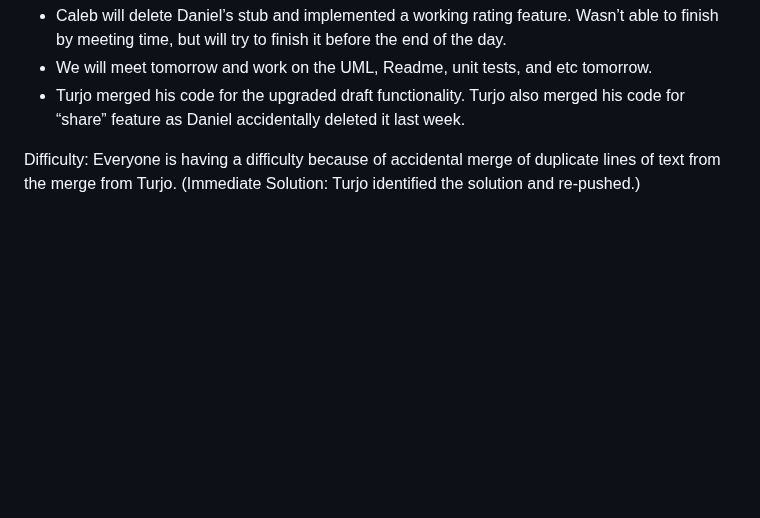
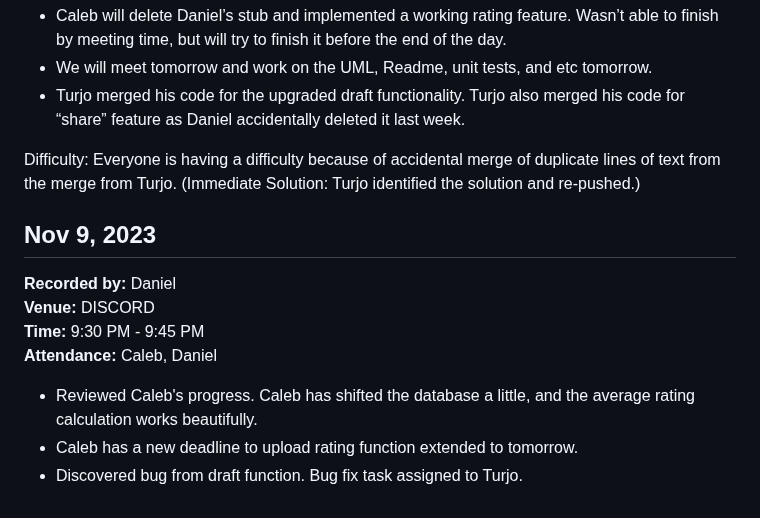
Before and after one commit to tpturjo/Performance-Review-Web-Application, a Markdown page: docs/MeetingNotes.md, the part around the change. Rendered like a GitHub page; blank space fills up the shorter version.

Commit message:
meeting notes

```diff
--- a/docs/MeetingNotes.md
+++ b/docs/MeetingNotes.md
@@ -536,3 +536,13 @@ Decision:
 - Turjo merged his code for the upgraded draft functionality. Turjo also merged his code  for “share” feature as Daniel accidentally  deleted it last week.
 
 Difficulty: Everyone is having a difficulty because of accidental merge of duplicate lines of text from the merge from Turjo. (Immediate Solution: Turjo identified the solution and re-pushed.)
+
+
+## Nov 9, 2023
+**Recorded by:** Daniel
+**Venue:** DISCORD
+**Time:** 9:30 PM - 9:45 PM
+**Attendance:** Caleb, Daniel
+- Reviewed Caleb's progress. Caleb has shifted the database a little, and the average rating calculation works beautifully.
+- Caleb has a new deadline to upload rating function extended to tomorrow.
+- Discovered bug from draft function. Bug fix task assigned to Turjo.
```
